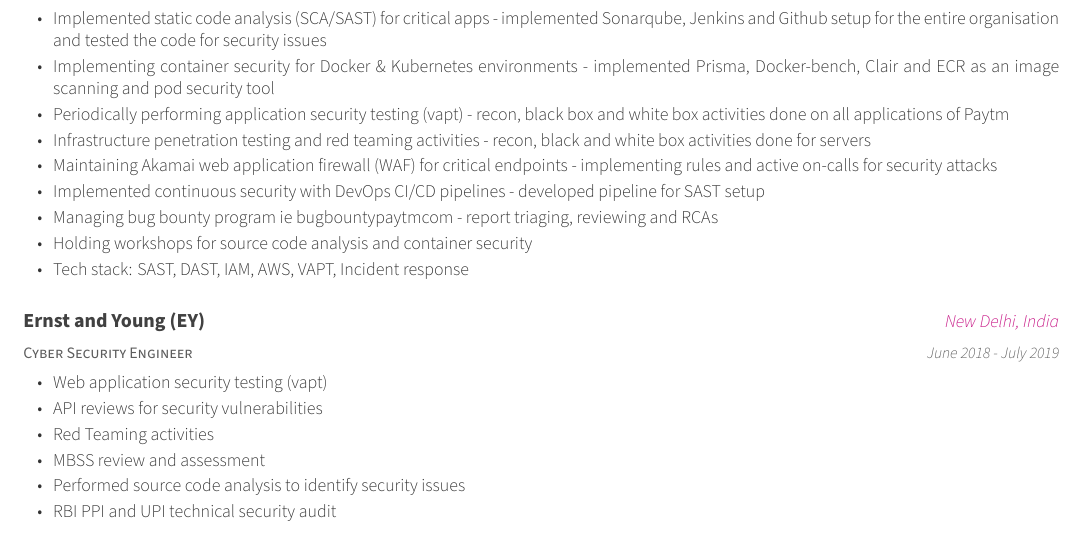
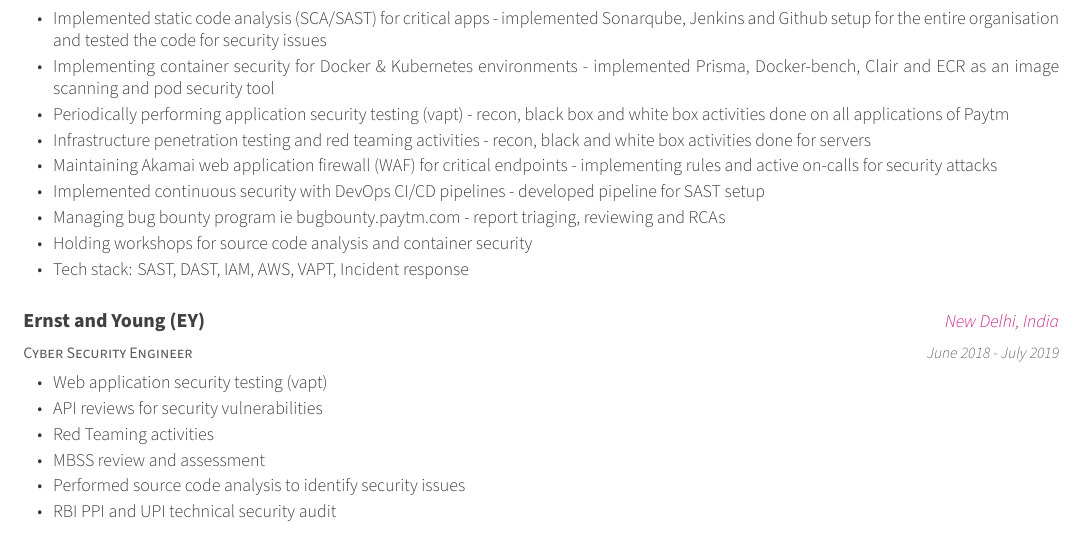
Before and after one commit to HarmeetB/meet-cv-LaTex, a LaTeX CV (harmeet-cv.tex, which reads cv-sections/experience.tex): part of page 2 of 3, cut so that both start at the same text. Compiled offline with XeLaTeX.

Commit message:
missing dots in website

```diff
--- a/cv-sections/experience.tex
+++ b/cv-sections/experience.tex
@@ -59,7 +59,7 @@
         \item {Infrastructure penetration testing and red teaming activities - recon, black and white box activities done for servers}
         \item {Maintaining Akamai web application firewall (WAF) for critical endpoints - implementing rules and active on-calls for security attacks}
         \item {Implemented continuous security with DevOps CI/CD pipelines - developed pipeline for SAST setup}
-        \item {Managing bug bounty program ie bugbountypaytmcom - report triaging, reviewing and RCAs}
+        \item {Managing bug bounty program ie bugbounty.paytm.com - report triaging, reviewing and RCAs}
         \item {Holding workshops for source code analysis and container security}
         \item {Tech stack: SAST, DAST, IAM, AWS, VAPT, Incident response}
       \end{cvitems}
```
